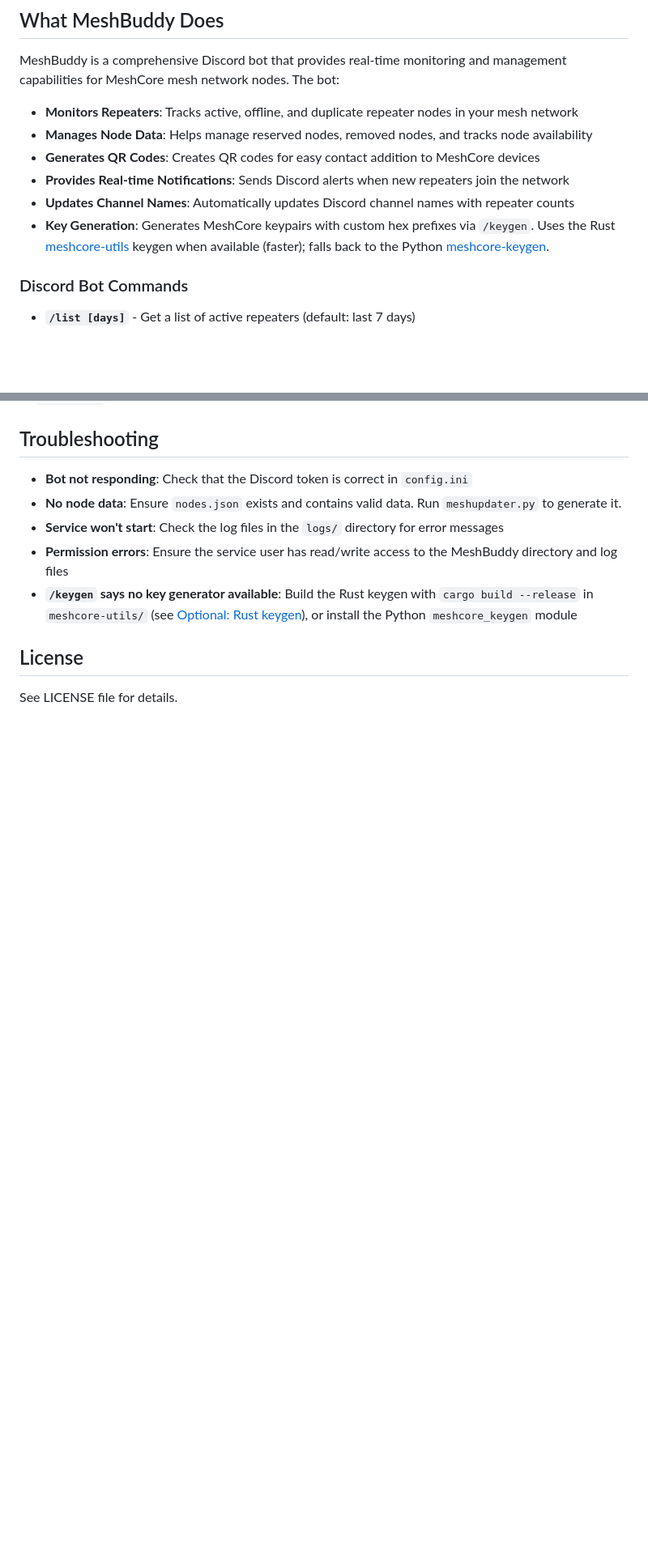
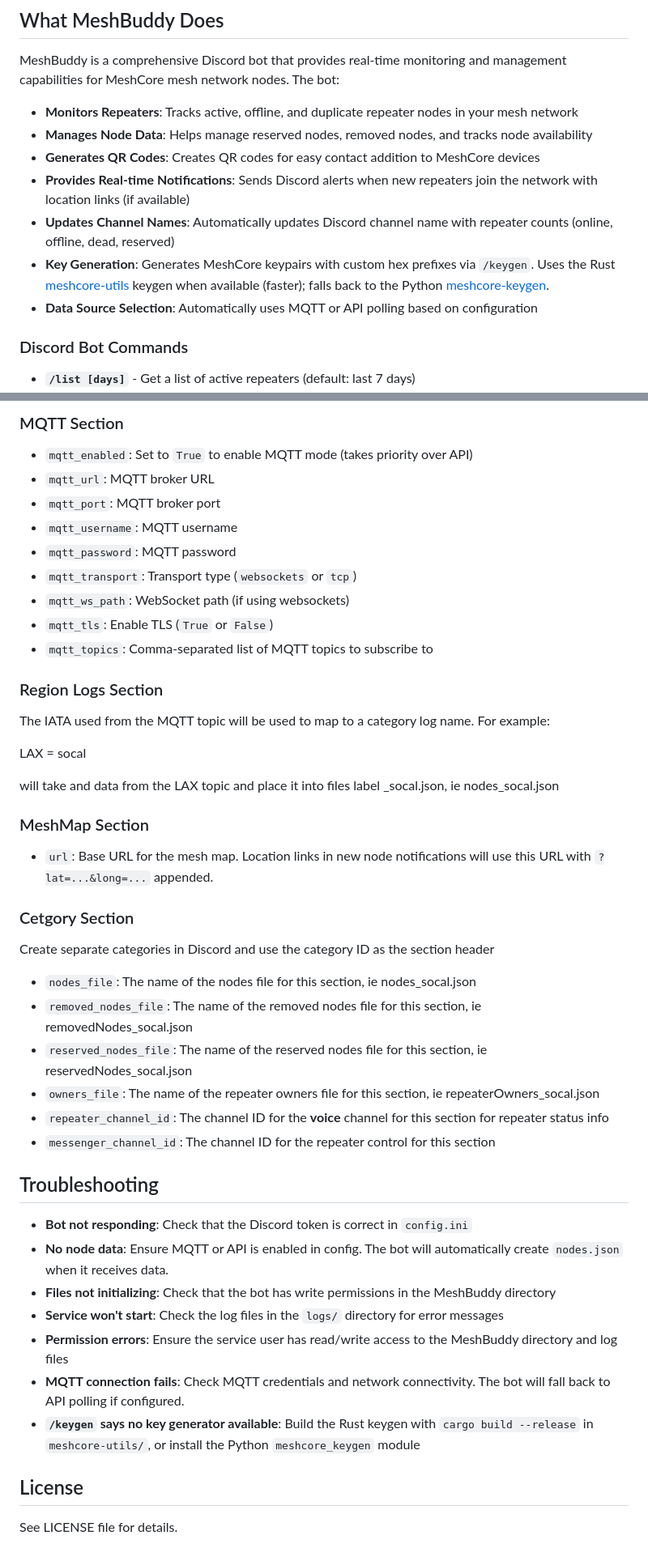
Before and after one commit to chrisdavis2110/MeshBuddy, a Markdown page: README.md, 2 parts joined by grey strips. Shown at 81% size. GitHub-like rendering; blank space fills up the shorter version.

```diff
--- a/README.md
+++ b/README.md
@@ -13,9 +13,10 @@ MeshBuddy is a comprehensive Discord bot that provides real-time monitoring and
 - **Monitors Repeaters**: Tracks active, offline, and duplicate repeater nodes in your mesh network
 - **Manages Node Data**: Helps manage reserved nodes, removed nodes, and tracks node availability
 - **Generates QR Codes**: Creates QR codes for easy contact addition to MeshCore devices
-- **Provides Real-time Notifications**: Sends Discord alerts when new repeaters join the network
-- **Updates Channel Names**: Automatically updates Discord channel names with repeater counts
+- **Provides Real-time Notifications**: Sends Discord alerts when new repeaters join the network with location links (if available)
+- **Updates Channel Names**: Automatically updates Discord channel name with repeater counts (online, offline, dead, reserved)
 - **Key Generation**: Generates MeshCore keypairs with custom hex prefixes via `/keygen`. Uses the Rust [meshcore-utils](https://github.com/samschlegel/meshcore-utils) keygen when available (faster); falls back to the Python [meshcore-keygen](https://github.com/agessaman/meshcore-keygen).
+- **Data Source Selection**: Automatically uses MQTT or API polling based on configuration
 
 ### Discord Bot Commands
 
@@ -217,10 +256,42 @@ This script can be run manually or as a systemd service on Linux. Add the `--wat
+### MQTT Section
+- `mqtt_enabled`: Set to `True` to enable MQTT mode (takes priority over API)
+- `mqtt_url`: MQTT broker URL
+- `mqtt_port`: MQTT broker port
+- `mqtt_username`: MQTT username
+- `mqtt_password`: MQTT password
+- `mqtt_transport`: Transport type (`websockets` or `tcp`)
+- `mqtt_ws_path`: WebSocket path (if using websockets)
+- `mqtt_tls`: Enable TLS (`True` or `False`)
+- `mqtt_topics`: Comma-separated list of MQTT topics to subscribe to
+
+### Region Logs Section
+The IATA used from the MQTT topic will be used to map to a category log name. For example:
+
+LAX = socal
+
+will take and data from the LAX topic and place it into files label _socal.json, ie nodes_socal.json
+
+### MeshMap Section
+- `url`: Base URL for the mesh map. Location links in new node notifications will use this URL with `?lat=...&long=...` appended.
+
+### Cetgory Section
+Create separate categories in Discord and use the category ID as the section header
+- `nodes_file`: The name of the nodes file for this section, ie nodes_socal.json
+- `removed_nodes_file`: The name of the removed nodes file for this section, ie removedNodes_socal.json
+- `reserved_nodes_file`: The name of the reserved nodes file for this section, ie reservedNodes_socal.json
+- `owners_file`: The name of the repeater owners file for this section, ie repeaterOwners_socal.json
+- `repeater_channel_id`: The channel ID for the **voice** channel for this section for repeater status info
+- `messenger_channel_id`: The channel ID for the repeater control for this section
+
 ## Troubleshooting
 
 - **Bot not responding**: Check that the Discord token is correct in `config.ini`
-- **No node data**: Ensure `nodes.json` exists and contains valid data. Run `meshupdater.py` to generate it.
+- **No node data**: Ensure MQTT or API is enabled in config. The bot will automatically create `nodes.json` when it receives data.
+- **Files not initializing**: Check that the bot has write permissions in the MeshBuddy directory
 - **Service won't start**: Check the log files in the `logs/` directory for error messages
 - **Permission errors**: Ensure the service user has read/write access to the MeshBuddy directory and log files
-- **`/keygen` says no key generator available**: Build the Rust keygen with `cargo build --release` in `meshcore-utils/` (see [Optional: Rust keygen](#optional-rust-keygen-recommended-for-keygen)), or install the Python `meshcore_keygen` module
+- **MQTT connection fails**: Check MQTT credentials and network connectivity. The bot will fall back to API polling if configured.
+- **`/keygen` says no key generator available**: Build the Rust keygen with `cargo build --release` in `meshcore-utils/`, or install the Python `meshcore_keygen` module
 
 ## License
 
```
Also changed, not shown: other parts of README.md (+107 -69 lines).
